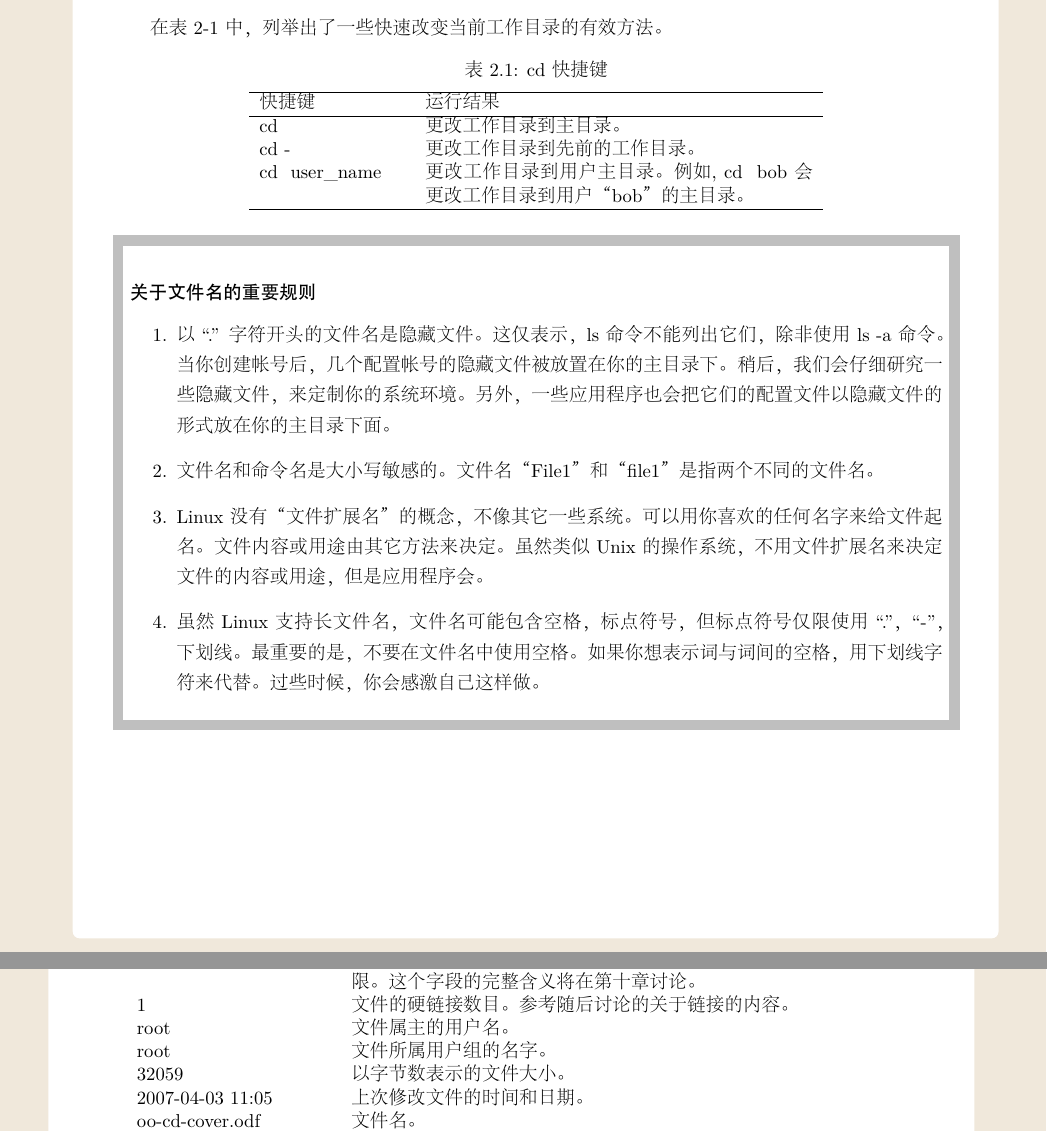
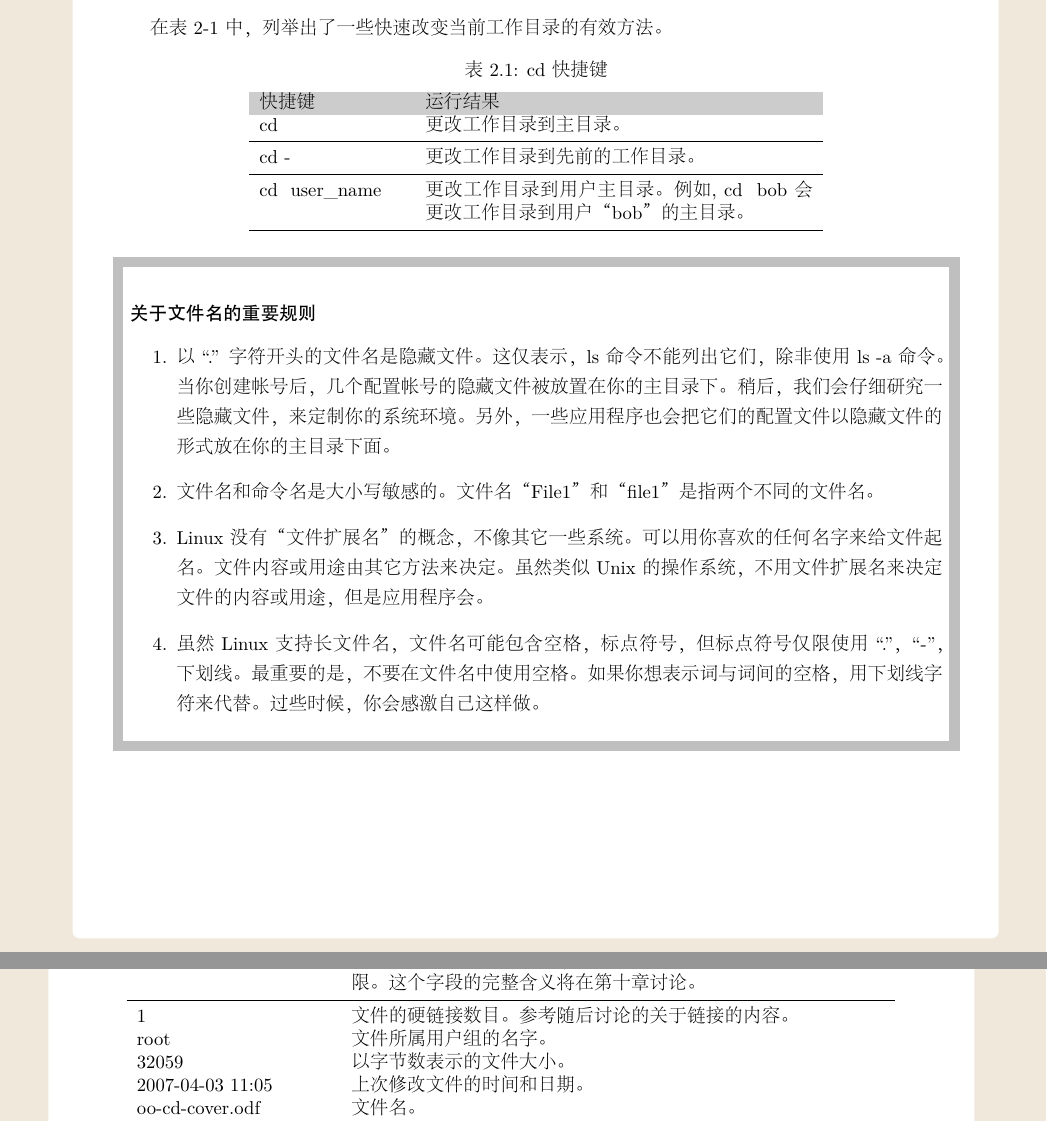
Before and after one commit to UnkelTao/The_Linux_Command_Line, a LaTeX book (Book.tex, which reads chapter/chapter002/section004.tex, chapter/chapter003/section001.tex, chapter/chapter003/section003.tex): two parts of pages 17 and 20 of 25, joined at a grey line, cut so that both start at the same text. The pictures show the PDF file Book.pdf that the author committed with the source.

Commit message:
modify format

```diff
--- a/chapter/chapter002/section004.tex
+++ b/chapter/chapter002/section004.tex
@@ -81,14 +81,16 @@
 \label{table0}
 \centering
 \begin{tabular}{p{3cm}p{8cm}}
-\hline
+\rowcolor[gray]{0.8}
 %\begin{tabular}{|p{0.18\textwidth}|p{0.36\textwidth}|p{0.36\textwidth}|}
  快捷键 & 运行结果 \\
-\hline
+
   cd	& 更改工作目录到主目录。 \\
+\midrule
   cd -	& 更改工作目录到先前的工作目录。\\
+\midrule
 cd ~user\_name	& 更改工作目录到用户主目录。例如, cd ~bob 会更改工作目录到用户“bob”的主目录。\\
-\hline
+\bottomrule
 \end{tabular}
 \end{table}
 
--- a/chapter/chapter003/section001.tex
+++ b/chapter/chapter003/section001.tex
@@ -73,10 +73,10 @@ command -options arguments
 \centering
 \begin{tabular}{p{1.5cm}p{3.5cm}p{10cm}}
 %\begin{tabular}{c|c|c}
-\hline
+\rowcolor[gray]{0.8}
 %\begin{tabular}{|p{0.18\textwidth}|p{0.36\textwidth}|p{0.36\textwidth}|}
  选项 & 长选项 & 描述 \\
-\hline
+
  -a & --all & 列出所有文件，甚至包括文件名以圆点开头的隐藏文件。 \\
 -d & --directory & 通常，如果指定了目录名，ls 命令会列出这个目录中的内容，而不是目录本身。 把这个选项与-l 选项结合使用，可以看到所指定目录的详细信息，而不是目录中的内容。\\
 -F & --classify	& 这个选项会在每个所列出的名字后面加上一个指示符。例如，如果名字是 目录名，则会加上一个``/''字符。 \\
@@ -85,7 +85,7 @@ command -options arguments
 -r & --reverse & 以相反的顺序来显示结果。通常，ls 命令的输出结果按照字母升序排列。 \\
 -S & & 命令输出结果按照文件大小来排序。\\
 -t & & 按照修改时间来排序。\\
-\hline
+\bottomrule
 \end{tabular}
 \end{table}
 
@@ -112,18 +112,17 @@ command -options arguments
 \centering
 \begin{tabular}{p{4cm}p{11cm}}
 %\begin{tabular}{c|c|c}
-\hline
+\rowcolor[gray]{0.8}
 %\begin{tabular}{|p{0.18\textwidth}|p{0.36\textwidth}|p{0.36\textwidth}|}
  字段 & 含义 \\
- \hline
+
  -rw-r--r--	& 对于文件的访问权限。第一个字符指明文件类型。在不同类型之间，开头的“－”说明是一个普通文件，“d”表明是一个目录。其后三个字符是文件所有者的访问权限，再其后的三个字符是文件所属组中成员的访问权限，最后三个字符是其他所 有人的访问权限。这个字段的完整含义将在第十章讨论。\\
+ \midrule
 1 & 文件的硬链接数目。参考随后讨论的关于链接的内容。 \\
-root & 文件属主的用户名。 \\
 root & 文件所属用户组的名字。 \\
 32059 & 以字节数表示的文件大小。\\
 2007-04-03 11:05 & 上次修改文件的时间和日期。 \\
 oo-cd-cover.odf	& 文件名。 \\
-\hline
-
+\bottomrule
 \end{tabular}
 \end{table}
--- a/chapter/chapter003/section003.tex
+++ b/chapter/chapter003/section003.tex
@@ -52,7 +51,7 @@ G	& 移动到最后一行\\
 n	& 向前查找下一个出现的字符串，这个字符串是之前所指定查找的\\
 h	& 显示帮助屏幕\\
 q	& 退出 less 程序\\
-\hline
+\bottomrule
 \end{tabular}
 \end{table}
 
```
Also changed, not shown: Book.pdf, chapter/chapter003/section004.tex (line endings or trailing spaces), chapter/chapter003/section003.tex (5 more changed lines).
